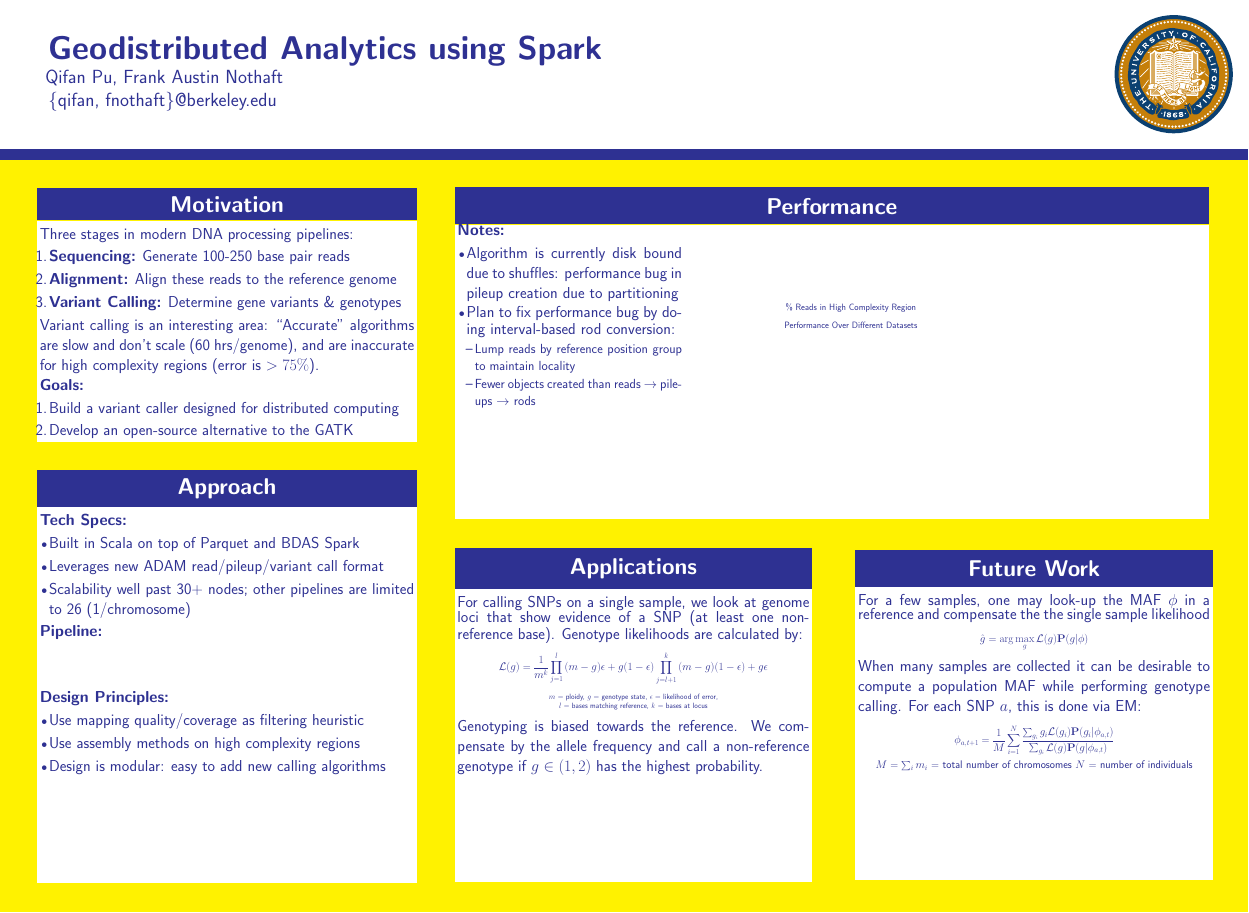
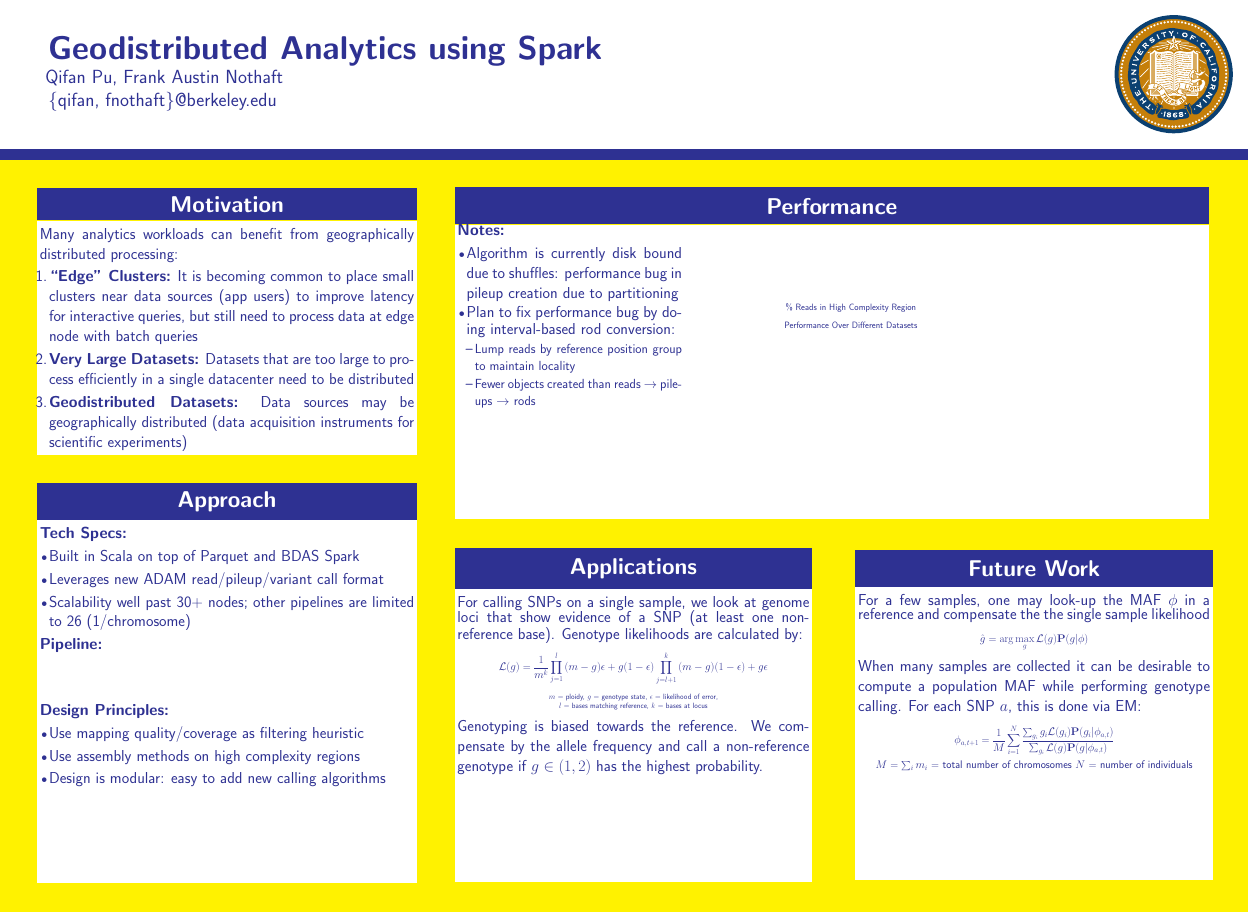
Before and after one commit to fnothaft/docs, a LaTeX poster (gda/cs286-poster/gda-cs286-poster.tex): the whole page. Compiled offline with pdfLaTeX.

Commit message:
Populated motivation box.

```diff
--- a/gda/cs286-poster/gda-cs286-poster.tex
+++ b/gda/cs286-poster/gda-cs286-poster.tex
@@ -56,22 +56,17 @@
 \end{minipage}
 }
 \colorbox{White}{
-\begin{minipage}[t][600pt][t]{\linewidth}
+\begin{minipage}[t][635pt][t]{\linewidth}
 \color{Blue}
 \vspace{20pt}
-\LARGE Three stages in modern DNA processing pipelines:
+\LARGE Many analytics workloads can benefit from geographically \linebreak distributed processing:
 \begin{enumerate}
-\item {\bf Sequencing:} Generate 100-250 base pair reads
-\item {\bf Alignment:} Align these reads to the reference genome
-\item {\bf Variant Calling:} Determine gene variants \& genotypes
-\end{enumerate}
-Variant calling is an interesting area: ``Accurate'' algorithms are slow and don't
-scale (60 hrs/genome), and are inaccurate for high complexity regions (error is $>75\%$).
-
-\textbf{Goals:}
-\begin{enumerate}
-\item Build a variant caller designed for distributed computing
-\item Develop an open-source alternative to the GATK
+\item {\bf ``Edge'' Clusters:} It is becoming common to place small clusters near data sources (app users)
+to improve latency for interactive queries, but still need to process data at edge node with batch queries
+\item {\bf Very Large Datasets:} Datasets that are too large to process efficiently in a single datacenter
+need to be distributed
+\item {\bf Geodistributed Datasets:} Data sources may be \linebreak geographically distributed (data
+acquisition instruments for scientific experiments)
 \end{enumerate}
 \hfill
 \pagebreak
```
Also changed, not shown: gda/cs286-poster/gda-cs286-poster.pdf, gda/cs286-poster/gda-cs286-poster.tex (2 more changed lines).
